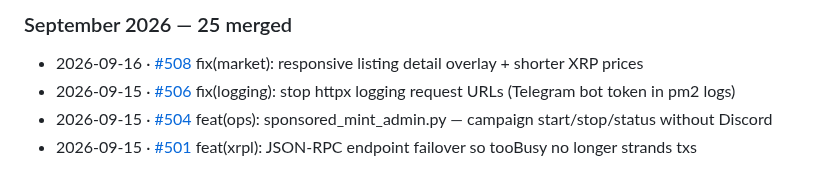
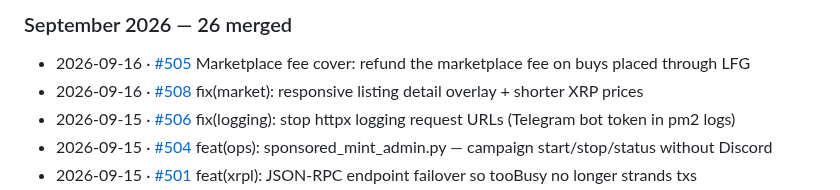
Before and after one commit to Team-Hamsa/LFG, a Markdown page: docs/HACKATHON.md, the part around one of its changes. Rendered like a GitHub page.

Commit message:
docs(HACKATHON): sync merged-PR changelog

```diff
--- a/docs/HACKATHON.md
+++ b/docs/HACKATHON.md
@@ -311,6 +311,7 @@ _278 pull requests merged since 2026-06-21. Regenerated automatically on every m
 
-### September 2026 — 25 merged
+### September 2026 — 26 merged
 
+- 2026-09-16 · [#505](https://github.com/Team-Hamsa/LFG/pull/505) Marketplace fee cover: refund the marketplace fee on buys placed through LFG
 - 2026-09-16 · [#508](https://github.com/Team-Hamsa/LFG/pull/508) fix(market): responsive listing detail overlay + shorter XRP prices
 - 2026-09-15 · [#506](https://github.com/Team-Hamsa/LFG/pull/506) fix(logging): stop httpx logging request URLs (Telegram bot token in pm2 logs)
 - 2026-09-15 · [#504](https://github.com/Team-Hamsa/LFG/pull/504) feat(ops): sponsored_mint_admin.py — campaign start/stop/status without Discord
```
Also changed, not shown: other parts of docs/HACKATHON.md (+1 -1 lines).
